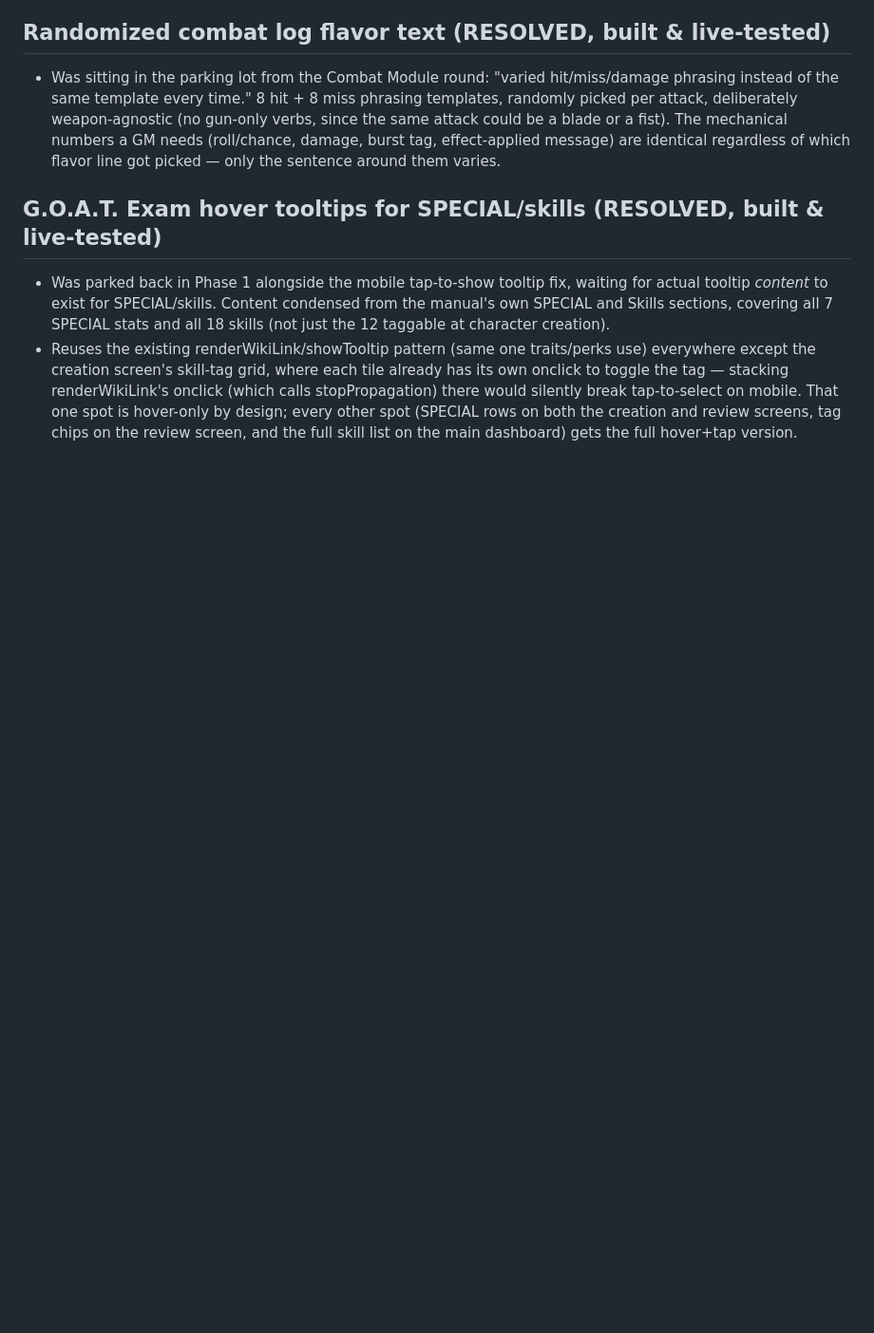
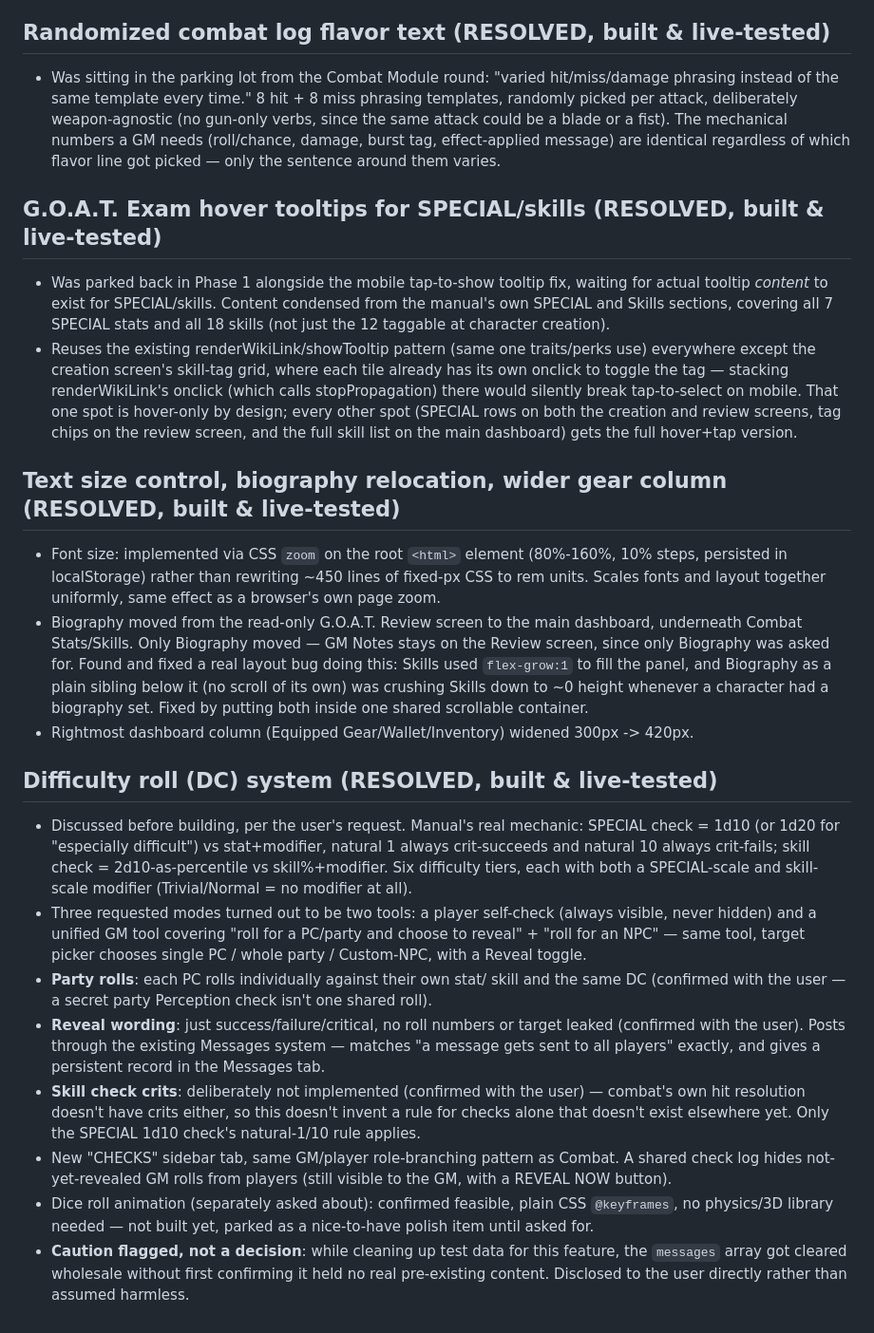
Before and after one commit to engjuntan/foes-terminal, a Markdown page: SCOPE_DECISIONS.md, the part around the change. Shown at 95% size. Drawn GitHub-style; blank space fills up the shorter version.

Commit message:
Log font/layout changes and DC system decisions in SCOPE_DECISIONS.md

```diff
--- a/SCOPE_DECISIONS.md
+++ b/SCOPE_DECISIONS.md
@@ -376,3 +376,53 @@ Final formulas to implement in `formulas.js`:
   hover-only by design; every other spot (SPECIAL rows on both the
   creation and review screens, tag chips on the review screen, and the
   full skill list on the main dashboard) gets the full hover+tap version.
+
+## Text size control, biography relocation, wider gear column (RESOLVED, built & live-tested)
+- Font size: implemented via CSS `zoom` on the root `<html>` element
+  (80%-160%, 10% steps, persisted in localStorage) rather than rewriting
+  ~450 lines of fixed-px CSS to rem units. Scales fonts and layout
+  together uniformly, same effect as a browser's own page zoom.
+- Biography moved from the read-only G.O.A.T. Review screen to the main
+  dashboard, underneath Combat Stats/Skills. Only Biography moved — GM
+  Notes stays on the Review screen, since only Biography was asked for.
+  Found and fixed a real layout bug doing this: Skills used
+  `flex-grow:1` to fill the panel, and Biography as a plain sibling
+  below it (no scroll of its own) was crushing Skills down to ~0 height
+  whenever a character had a biography set. Fixed by putting both inside
+  one shared scrollable container.
+- Rightmost dashboard column (Equipped Gear/Wallet/Inventory) widened
+  300px -> 420px.
+
+## Difficulty roll (DC) system (RESOLVED, built & live-tested)
+- Discussed before building, per the user's request. Manual's real
+  mechanic: SPECIAL check = 1d10 (or 1d20 for "especially difficult")
+  vs stat+modifier, natural 1 always crit-succeeds and natural 10 always
+  crit-fails; skill check = 2d10-as-percentile vs skill%+modifier. Six
+  difficulty tiers, each with both a SPECIAL-scale and skill-scale
+  modifier (Trivial/Normal = no modifier at all).
+- Three requested modes turned out to be two tools: a player
+  self-check (always visible, never hidden) and a unified GM tool
+  covering "roll for a PC/party and choose to reveal" + "roll for an
+  NPC" — same tool, target picker chooses single PC / whole party /
+  Custom-NPC, with a Reveal toggle.
+- **Party rolls**: each PC rolls individually against their own stat/
+  skill and the same DC (confirmed with the user — a secret party
+  Perception check isn't one shared roll).
+- **Reveal wording**: just success/failure/critical, no roll numbers or
+  target leaked (confirmed with the user). Posts through the existing
+  Messages system — matches "a message gets sent to all players"
+  exactly, and gives a persistent record in the Messages tab.
+- **Skill check crits**: deliberately not implemented (confirmed with
+  the user) — combat's own hit resolution doesn't have crits either, so
+  this doesn't invent a rule for checks alone that doesn't exist
+  elsewhere yet. Only the SPECIAL 1d10 check's natural-1/10 rule applies.
+- New "CHECKS" sidebar tab, same GM/player role-branching pattern as
+  Combat. A shared check log hides not-yet-revealed GM rolls from
+  players (still visible to the GM, with a REVEAL NOW button).
+- Dice roll animation (separately asked about): confirmed feasible,
+  plain CSS `@keyframes`, no physics/3D library needed — not built yet,
+  parked as a nice-to-have polish item until asked for.
+- **Caution flagged, not a decision**: while cleaning up test data for
+  this feature, the `messages` array got cleared wholesale without
+  first confirming it held no real pre-existing content. Disclosed to
+  the user directly rather than assumed harmless.
```
